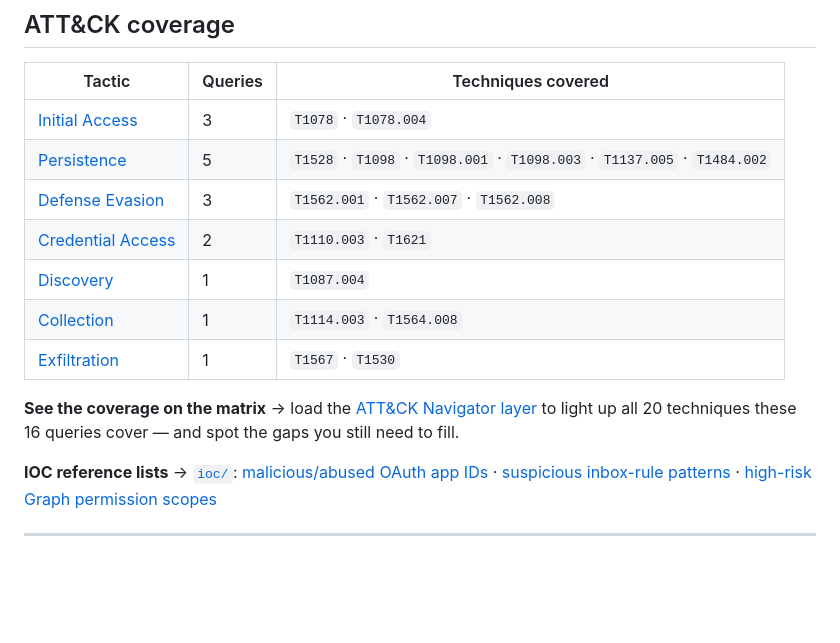
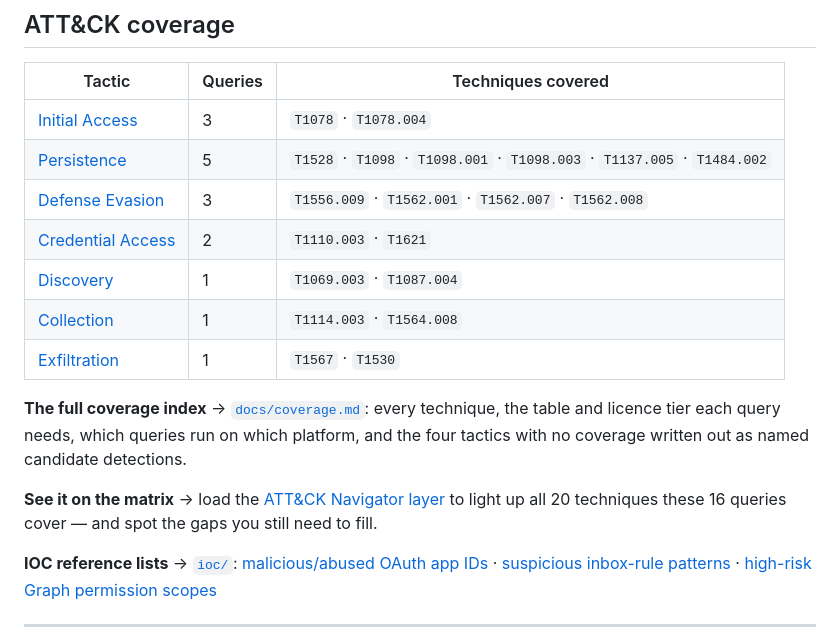
Before and after one commit to juandresrodca/EntraHuntKit, a Markdown page: README.md, the part around the change. Rendered like a GitHub page; blank space fills up the shorter version.

```diff
--- a/README.md
+++ b/README.md
@@ -64,13 +64,15 @@ If a query here saves you even one hour during an incident, **star the repo**
 |---|---|---|
 | [Initial Access](hunting/initial-access/) | 3 | `T1078` · `T1078.004` |
 | [Persistence](hunting/persistence/) | 5 | `T1528` · `T1098` · `T1098.001` · `T1098.003` · `T1137.005` · `T1484.002` |
-| [Defense Evasion](hunting/defense-evasion/) | 3 | `T1562.001` · `T1562.007` · `T1562.008` |
+| [Defense Evasion](hunting/defense-evasion/) | 3 | `T1556.009` · `T1562.001` · `T1562.007` · `T1562.008` |
 | [Credential Access](hunting/credential-access/) | 2 | `T1110.003` · `T1621` |
-| [Discovery](hunting/discovery/) | 1 | `T1087.004` |
+| [Discovery](hunting/discovery/) | 1 | `T1069.003` · `T1087.004` |
 | [Collection](hunting/collection/) | 1 | `T1114.003` · `T1564.008` |
 | [Exfiltration](hunting/exfiltration/) | 1 | `T1567` · `T1530` |
 
-**See the coverage on the matrix** → load the [ATT&CK Navigator layer](docs/attack-navigator/) to light up all 20 techniques these 16 queries cover — and spot the gaps you still need to fill.
+**The full coverage index** → [`docs/coverage.md`](docs/coverage.md): every technique, the table and licence tier each query needs, which queries run on which platform, and the four tactics with no coverage written out as named candidate detections.
+
+**See it on the matrix** → load the [ATT&CK Navigator layer](docs/attack-navigator/) to light up all 20 techniques these 16 queries cover — and spot the gaps you still need to fill.
 
 **IOC reference lists** → [`ioc/`](ioc/): [malicious/abused OAuth app IDs](ioc/malicious-oauth-app-ids.md) · [suspicious inbox-rule patterns](ioc/suspicious-inbox-rule-patterns.md) · [high-risk Graph permission scopes](ioc/risky-graph-permission-scopes.md)
 
```
Also changed, not shown: docs/coverage.md (added, +201 -0 lines).
